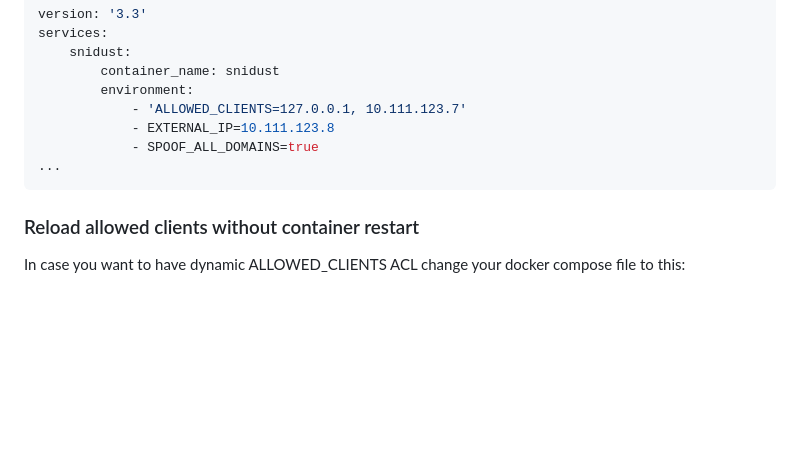
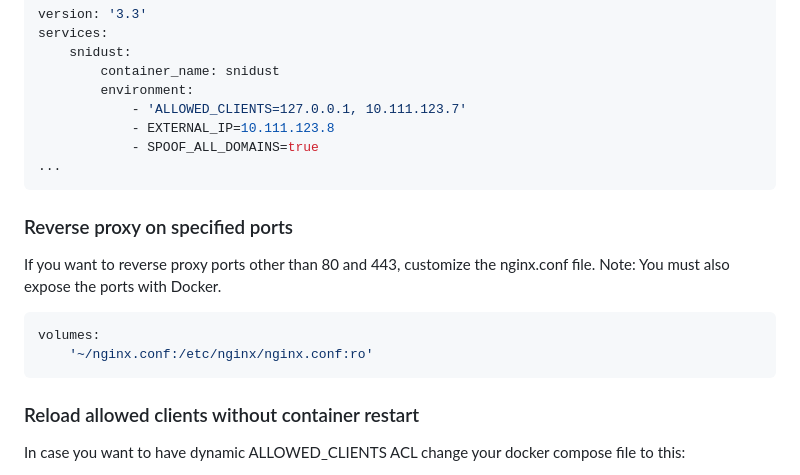
Before and after one commit to Seji64/SniDust, a Markdown page: README.md, the part around the change. Drawn GitHub-style; blank space fills up the shorter version.

Commit message:
Reverse proxy on specified ports

````diff
--- a/README.md
+++ b/README.md
@@ -188,6 +188,16 @@ services:
 ...
 ```
 
+### Reverse proxy on specified ports
+
+If you want to reverse proxy ports other than 80 and 443, customize the nginx.conf file.
+Note: You must also expose the ports with Docker.
+
+```yaml
+volumes:
+    '~/nginx.conf:/etc/nginx/nginx.conf:ro'
+```
+
 ### Reload allowed clients without container restart
 
 In case you want to have dynamic ALLOWED_CLIENTS ACL change your docker compose file to this:
````
